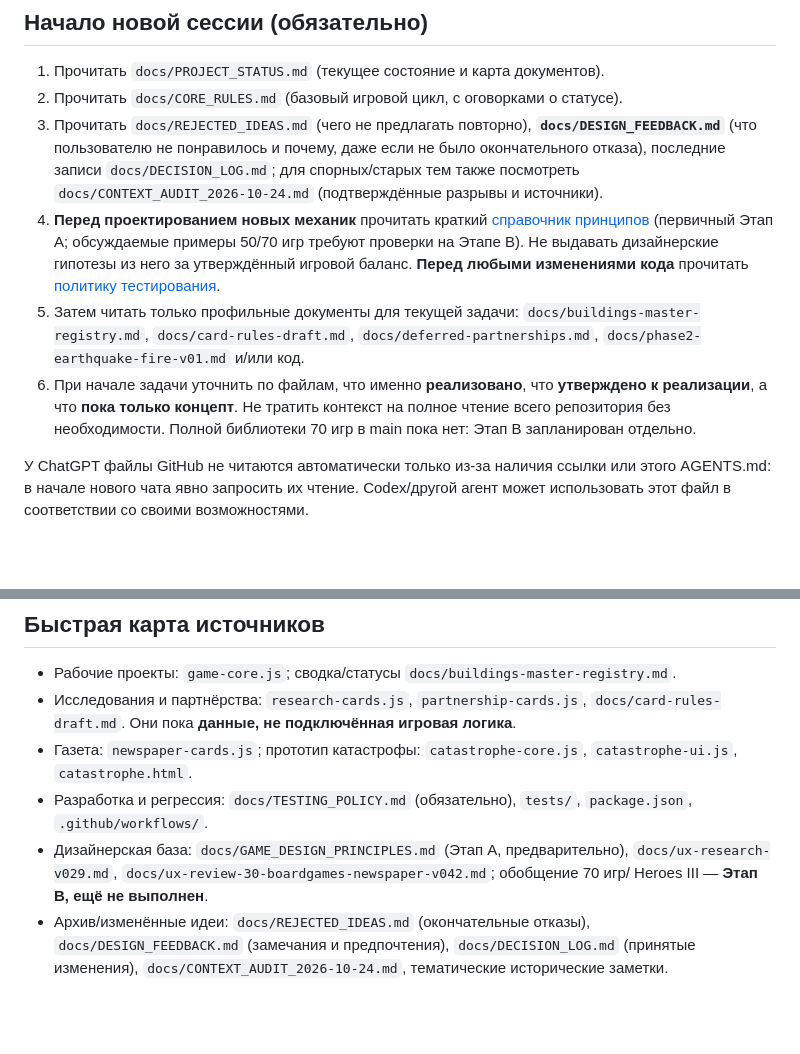
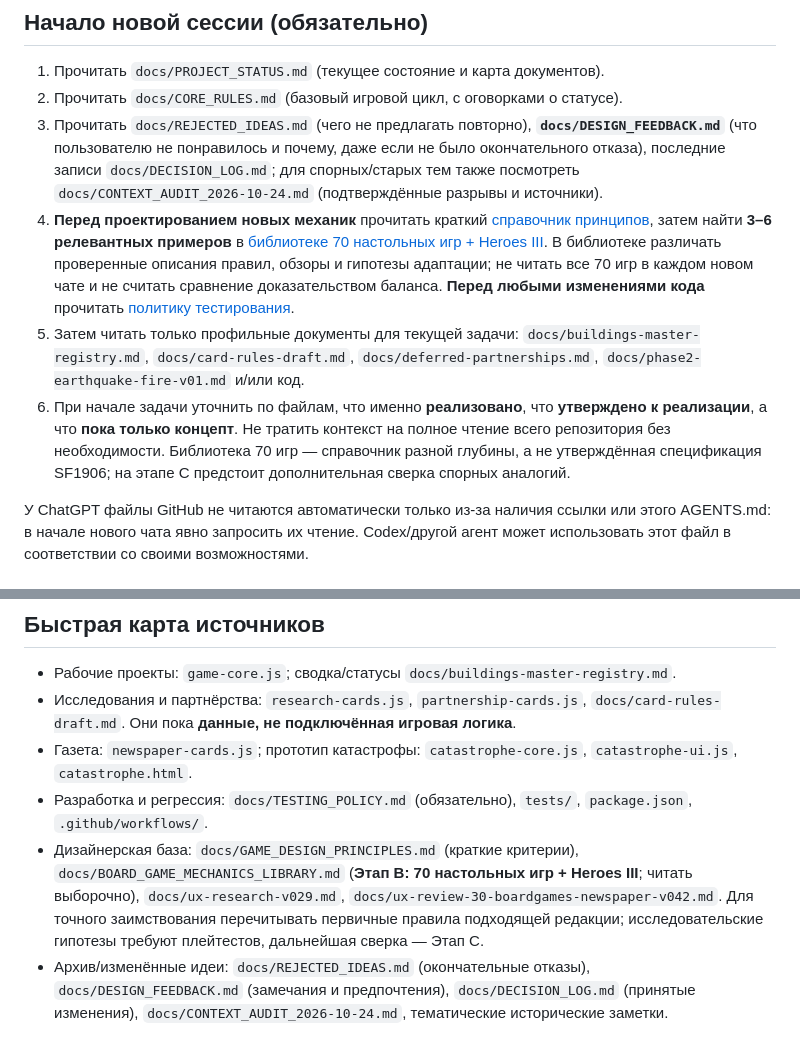
Before and after one commit to RumplestiltskinBiD/sf1906-prototype, a Markdown page: AGENTS.md, 2 parts joined by grey strips. Rendered like a GitHub page; blank space fills up the shorter version.

Commit message:
docs: link Stage B comparison library into design handoff

```diff
--- a/AGENTS.md
+++ b/AGENTS.md
@@ -7,9 +7,9 @@
 1. Прочитать `docs/PROJECT_STATUS.md` (текущее состояние и карта документов).
 2. Прочитать `docs/CORE_RULES.md` (базовый игровой цикл, с оговорками о статусе).
 3. Прочитать `docs/REJECTED_IDEAS.md` (чего не предлагать повторно), **`docs/DESIGN_FEEDBACK.md`** (что пользователю не понравилось и почему, даже если не было окончательного отказа), последние записи `docs/DECISION_LOG.md`; для спорных/старых тем также посмотреть `docs/CONTEXT_AUDIT_2026-10-24.md` (подтверждённые разрывы и источники).
-4. **Перед проектированием новых механик** прочитать краткий [справочник принципов](docs/GAME_DESIGN_PRINCIPLES.md) (первичный Этап A; обсуждаемые примеры 50/70 игр требуют проверки на Этапе B). Не выдавать дизайнерские гипотезы из него за утверждённый игровой баланс. **Перед любыми изменениями кода** прочитать [политику тестирования](docs/TESTING_POLICY.md).
+4. **Перед проектированием новых механик** прочитать краткий [справочник принципов](docs/GAME_DESIGN_PRINCIPLES.md), затем найти **3–6 релевантных примеров** в [библиотеке 70 настольных игр + Heroes III](docs/BOARD_GAME_MECHANICS_LIBRARY.md). В библиотеке различать проверенные описания правил, обзоры и гипотезы адаптации; не читать все 70 игр в каждом новом чате и не считать сравнение доказательством баланса. **Перед любыми изменениями кода** прочитать [политику тестирования](docs/TESTING_POLICY.md).
 5. Затем читать только профильные документы для текущей задачи: `docs/buildings-master-registry.md`, `docs/card-rules-draft.md`, `docs/deferred-partnerships.md`, `docs/phase2-earthquake-fire-v01.md` и/или код.
-6. При начале задачи уточнить по файлам, что именно **реализовано**, что **утверждено к реализации**, а что **пока только концепт**. Не тратить контекст на полное чтение всего репозитория без необходимости. Полной библиотеки 70 игр в main пока нет: Этап B запланирован отдельно.
+6. При начале задачи уточнить по файлам, что именно **реализовано**, что **утверждено к реализации**, а что **пока только концепт**. Не тратить контекст на полное чтение всего репозитория без необходимости. Библиотека 70 игр — справочник разной глубины, а не утверждённая спецификация SF1906; на этапе C предстоит дополнительная сверка спорных аналогий.
 
 У ChatGPT файлы GitHub не читаются автоматически только из-за наличия ссылки или этого AGENTS.md: в начале нового чата явно запросить их чтение. Codex/другой агент может использовать этот файл в соответствии со своими возможностями.
 
@@ -66,5 +66,5 @@
 - Исследования и партнёрства: `research-cards.js`, `partnership-cards.js`, `docs/card-rules-draft.md`. Они пока **данные, не подключённая игровая логика**.
 - Газета: `newspaper-cards.js`; прототип катастрофы: `catastrophe-core.js`, `catastrophe-ui.js`, `catastrophe.html`.
 - Разработка и регрессия: `docs/TESTING_POLICY.md` (обязательно), `tests/`, `package.json`, `.github/workflows/`.
-- Дизайнерская база: `docs/GAME_DESIGN_PRINCIPLES.md` (Этап A, предварительно), `docs/ux-research-v029.md`, `docs/ux-review-30-boardgames-newspaper-v042.md`; обобщение 70 игр/ Heroes III — **Этап B, ещё не выполнен**.
+- Дизайнерская база: `docs/GAME_DESIGN_PRINCIPLES.md` (краткие критерии), `docs/BOARD_GAME_MECHANICS_LIBRARY.md` (**Этап B: 70 настольных игр + Heroes III**; читать выборочно), `docs/ux-research-v029.md`, `docs/ux-review-30-boardgames-newspaper-v042.md`. Для точного заимствования перечитывать первичные правила подходящей редакции; исследовательские гипотезы требуют плейтестов, дальнейшая сверка — Этап C.
 - Архив/изменённые идеи: `docs/REJECTED_IDEAS.md` (окончательные отказы), `docs/DESIGN_FEEDBACK.md` (замечания и предпочтения), `docs/DECISION_LOG.md` (принятые изменения), `docs/CONTEXT_AUDIT_2026-10-24.md`, тематические исторические заметки.
```
